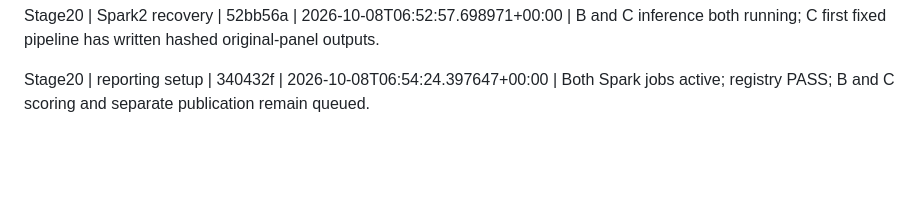
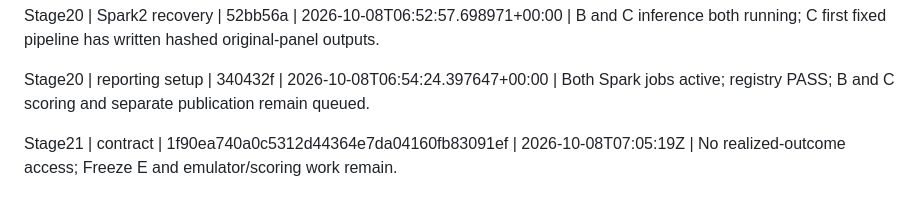
Before and after one commit to nivatechnologies/horizons-paper, a Markdown page: aspen/determinacy/ACD_PIPELINE_STATUS.md, the part around the change. Rendered like a GitHub page; blank space fills up the shorter version.

Commit message:
Record Stage21 contract publication status

```diff
--- a/aspen/determinacy/ACD_PIPELINE_STATUS.md
+++ b/aspen/determinacy/ACD_PIPELINE_STATUS.md
@@ -70,3 +70,5 @@ Stage20 | completion controller | 8493336 | 2026-10-08T06:49:22.330542+00:00 | S
 Stage20 | Spark2 recovery | 52bb56a | 2026-10-08T06:52:57.698971+00:00 | B and C inference both running; C first fixed pipeline has written hashed original-panel outputs.
 
 Stage20 | reporting setup | 340432f | 2026-10-08T06:54:24.397647+00:00 | Both Spark jobs active; registry PASS; B and C scoring and separate publication remain queued.
+
+Stage21 | contract | 1f90ea740a0c5312d44364e7da04160fb83091ef | 2026-10-08T07:05:19Z | No realized-outcome access; Freeze E and emulator/scoring work remain.
```
